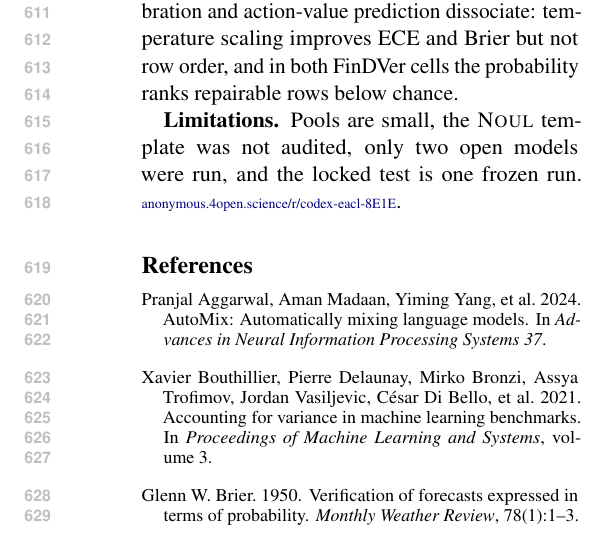
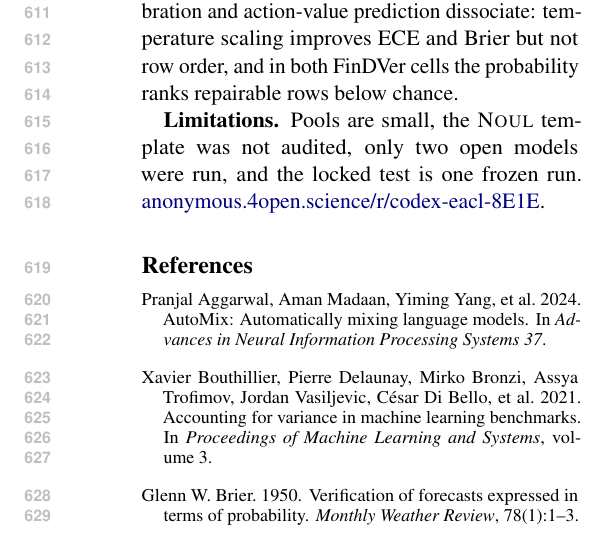
Before and after one commit to TianZH-XJU/codex-eacl, a LaTeX paper (paper/acl/main.tex, which reads paper/acl/sec_conclusion.tex): part of one column of page 8 of 9, cut so that both start at the same text. Compiled offline with pdfLaTeX.

Commit message:
style: use body font size for anonymous repository link

```diff
--- a/paper/acl/sec_conclusion.tex
+++ b/paper/acl/sec_conclusion.tex
@@ -14,4 +14,4 @@
 
 \textbf{Limitations.} Pools are small, the \noul{} template was not audited,
 only two open models were run, and the locked test is one frozen run.
-{\scriptsize\href{https://anonymous.4open.science/r/codex-eacl-8E1E/}{anonymous.4open.science/r/codex-eacl-8E1E}}.
+\href{https://anonymous.4open.science/r/codex-eacl-8E1E/}{anonymous.4open.science/r/codex-eacl-8E1E}.
```
Also changed, not shown: paper/acl/main.pdf, paper/acl/main_camera.pdf.
